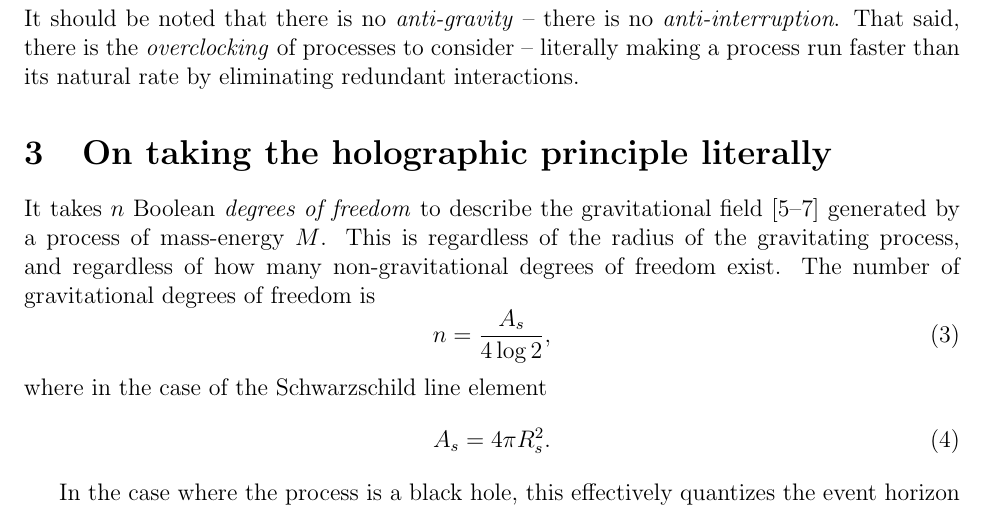
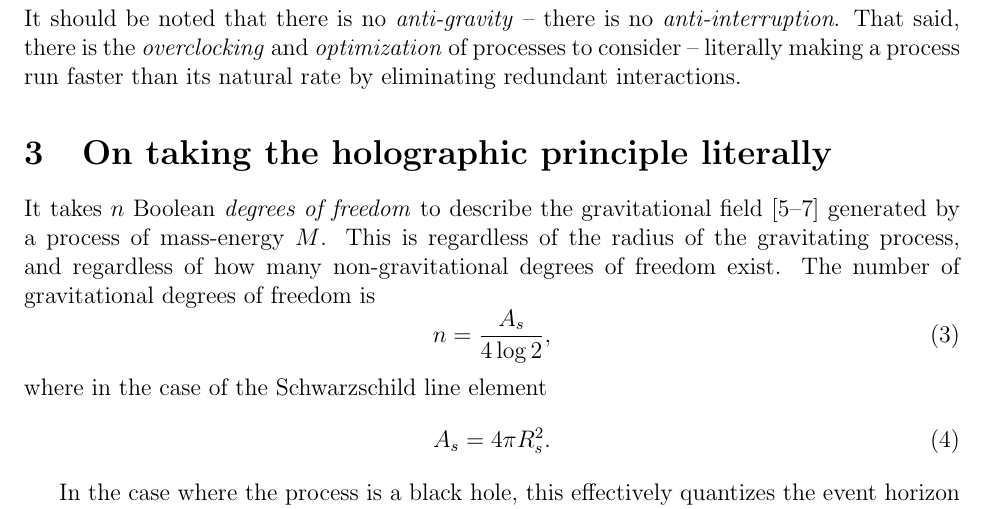
Before and after one commit to sjhalayka/papers, a LaTeX paper (anisotropic gravitation/bezier_escape.tex): part of page 2 of 4, cut so that both start at the same text. Compiled offline with pdfLaTeX.

Commit message:
Add files via upload

```diff
--- a/anisotropic gravitation/bezier_escape.tex
+++ b/anisotropic gravitation/bezier_escape.tex
@@ -68,7 +68,7 @@ In this paper, we will consider aspherical -- {\textit{anisotropic}} -- gravitat
 \section{On anti-gravity and the overclocking of processes}
 
 It should be noted that there is no {\textit{anti-gravity}} -- there is no {\textit{anti-interruption}.
-That said, there is the {\textit{overclocking}} of processes to consider -- literally making a process run faster than its natural rate by eliminating redundant interactions.
+That said, there is the {\textit{overclocking}} and {\textit{optimization}} of processes to consider -- literally making a process run faster than its natural rate by eliminating redundant interactions.
 
 
 
```
Also changed, not shown: anisotropic gravitation/bezier_escape.pdf, 1 other file.
